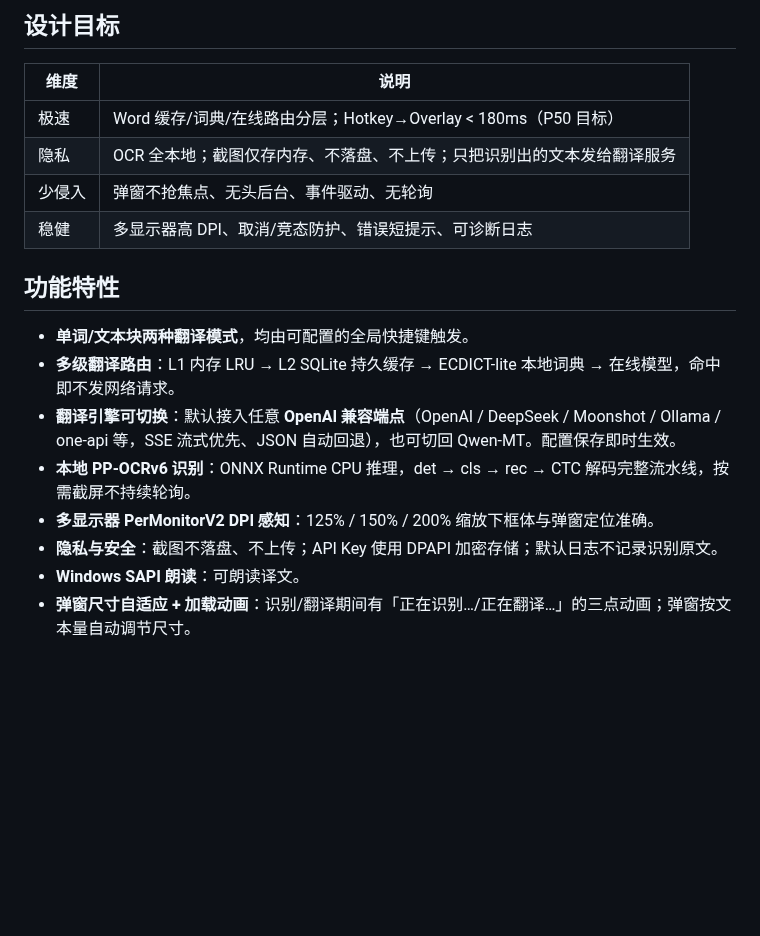
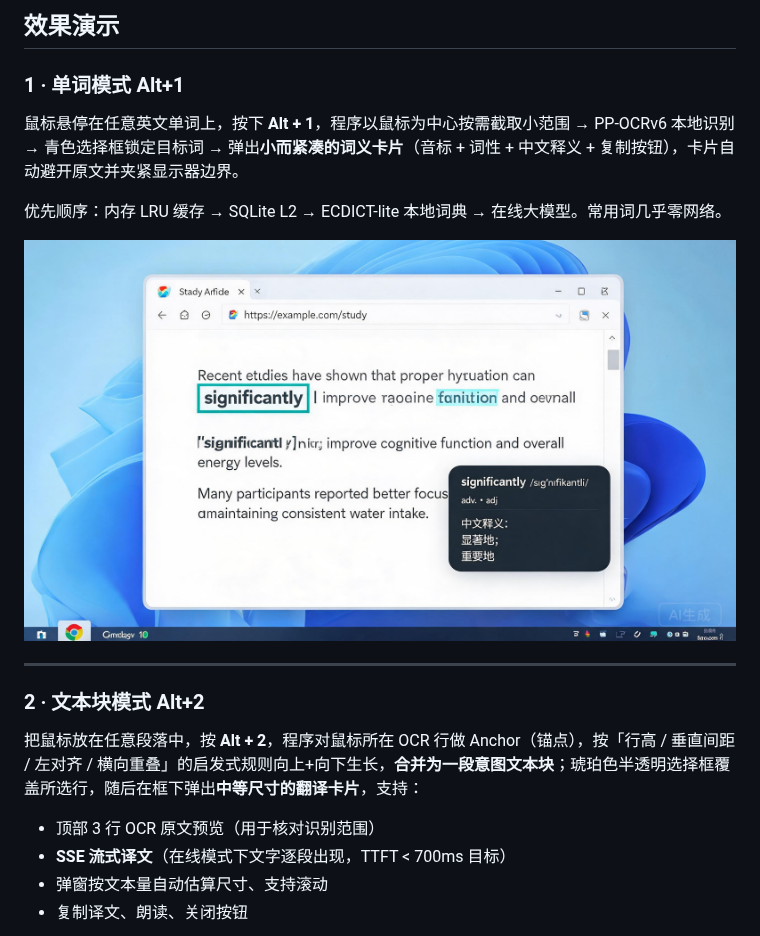
Before and after one commit to xf2214/QuickTranslate, a Markdown page: README.md, the part around one of its changes. GitHub-like rendering; pictures changed too: assets/screenshots/word-mode-demo.jpg (added); blank space fills up the shorter version.

```diff
--- a/README.md
+++ b/README.md
@@ -18,20 +35,22 @@
 
-## 设计目标
+## 效果演示
 
-| 维度 | 说明 |
-|------|------|
-| 极速 | Word 缓存/词典/在线路由分层；Hotkey→Overlay < 180ms（P50 目标） |
-| 隐私 | OCR 全本地；截图仅存内存、不落盘、不上传；只把识别出的文本发给翻译服务 |
-| 少侵入 | 弹窗不抢焦点、无头后台、事件驱动、无轮询 |
-| 稳健 | 多显示器高 DPI、取消/竞态防护、错误短提示、可诊断日志 |
+### 1 · 单词模式 Alt+1
 
-## 功能特性
+鼠标悬停在任意英文单词上，按下 **Alt + 1**，程序以鼠标为中心按需截取小范围 → PP-OCRv6 本地识别 → 青色选择框锁定目标词 → 弹出**小而紧凑的词义卡片**（音标 + 词性 + 中文释义 + 复制按钮），卡片自动避开原文并夹紧显示器边界。
 
-- **单词/文本块两种翻译模式**，均由可配置的全局快捷键触发。
-- **多级翻译路由**：L1 内存 LRU → L2 SQLite 持久缓存 → ECDICT-lite 本地词典 → 在线模型，命中即不发网络请求。
-- **翻译引擎可切换**：默认接入任意 **OpenAI 兼容端点**（OpenAI / DeepSeek / Moonshot / Ollama / one-api 等，SSE 流式优先、JSON 自动回退），也可切回 Qwen-MT。配置保存即时生效。
-- **本地 PP-OCRv6 识别**：ONNX Runtime CPU 推理，det → cls → rec → CTC 解码完整流水线，按需截屏不持续轮询。
-- **多显示器 PerMonitorV2 DPI 感知**：125% / 150% / 200% 缩放下框体与弹窗定位准确。
-- **隐私与安全**：截图不落盘、不上传；API Key 使用 DPAPI 加密存储；默认日志不记录识别原文。
-- **Windows SAPI 朗读**：可朗读译文。
-- **弹窗尺寸自适应 + 加载动画**：识别/翻译期间有「正在识别…/正在翻译…」的三点动画；弹窗按文本量自动调节尺寸。
+优先顺序：内存 LRU 缓存 → SQLite L2 → ECDICT-lite 本地词典 → 在线大模型。常用词几乎零网络。
+
+[![单词模式演示](./assets/screenshots/word-mode-demo.jpg)](./assets/screenshots/word-mode-demo.jpg)
+
+---
+
+### 2 · 文本块模式 Alt+2
+
+把鼠标放在任意段落中，按 **Alt + 2**，程序对鼠标所在 OCR 行做 Anchor（锚点），按「行高 / 垂直间距 / 左对齐 / 横向重叠」的启发式规则向上+向下生长，**合并为一段意图文本块**；琥珀色半透明选择框覆盖所选行，随后在框下弹出**中等尺寸的翻译卡片**，支持：
+
+- 顶部 3 行 OCR 原文预览（用于核对识别范围）
+- **SSE 流式译文**（在线模式下文字逐段出现，TTFT < 700ms 目标）
+- 弹窗按文本量自动估算尺寸、支持滚动
+- 复制译文、朗读、关闭按钮
+
```
Also changed, not shown: other parts of README.md (+101 -53 lines), assets/screenshots/block-mode-demo.jpg (added), assets/screenshots/settings-window-demo.jpg (added).
